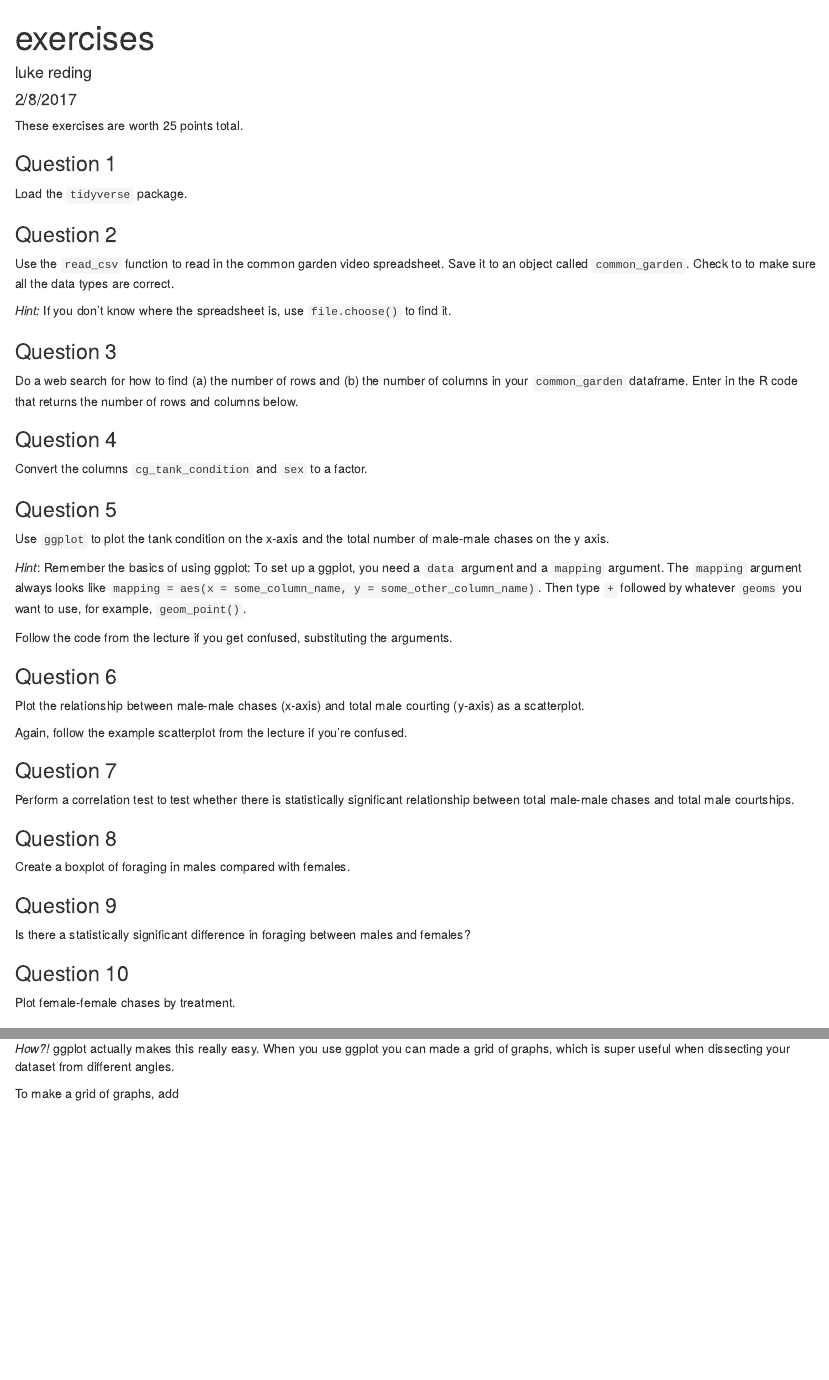
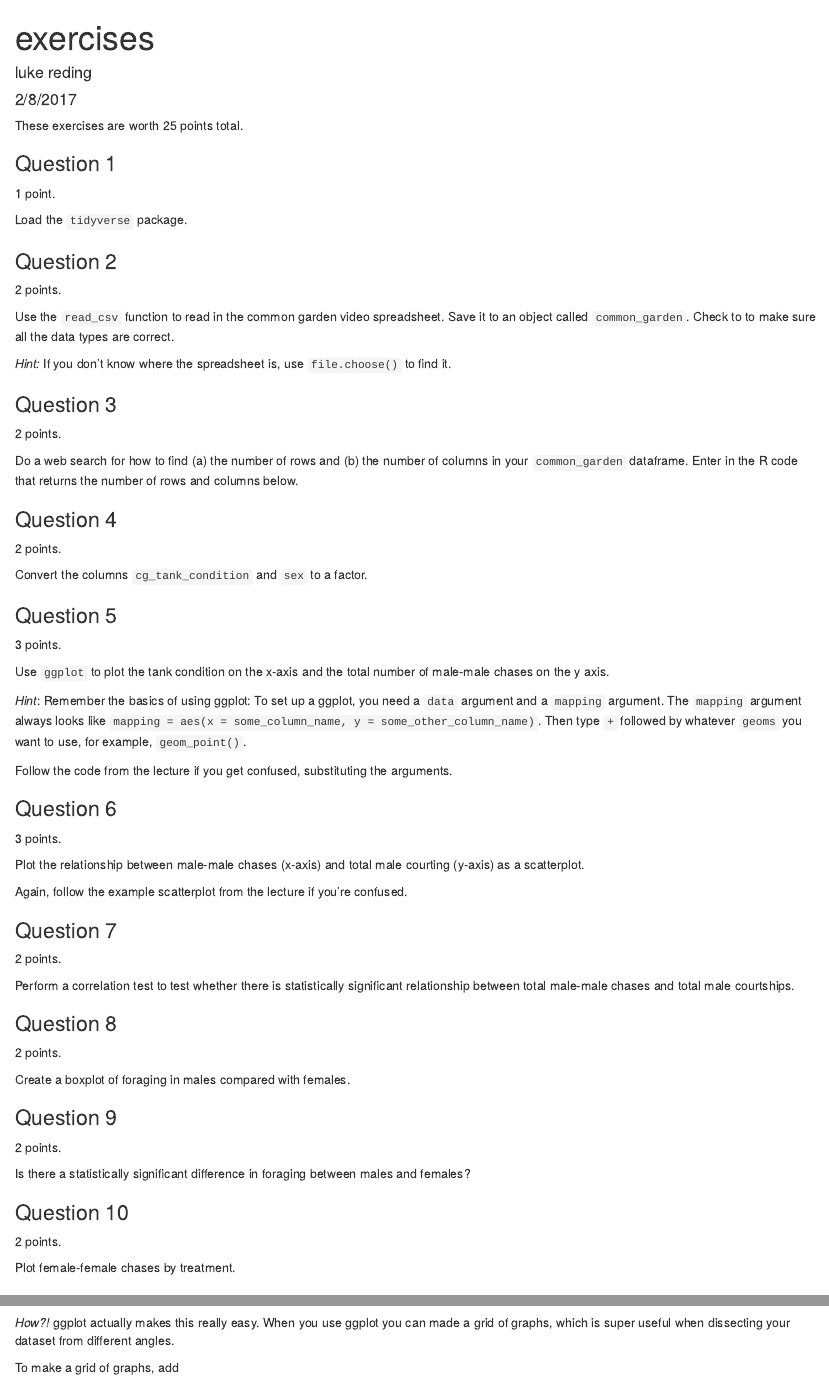
Before and after one commit to lukereding/intro_to_r, an R Markdown document (exercises.Rmd): the page in a window 1100 px wide, from its top, and a second part further down, joined at a grey line. Rendered offline with R 4.5, knitr and Pandoc, with nearby package versions; some code elsewhere in the file could not run offline; common packages that the code uses without loading them are loaded.

Commit message:
Update exercises.Rmd

````diff
--- a/exercises.Rmd
+++ b/exercises.Rmd
@@ -9,6 +9,7 @@ These exercises are worth 25 points total.
 
 
 ### Question 1
+1 point.
 
 Load the `tidyverse` package.
 
@@ -20,6 +21,7 @@ Load the `tidyverse` package.
 
 
 ### Question 2
+2 points.
 
 Use the `read_csv` function to read in the common garden video spreadsheet. Save it to an object called `common_garden`. Check to to make sure all the data types are correct.
 
@@ -34,6 +36,7 @@ _Hint:_ If you don't know where the spreadsheet is, use `file.choose()` to find
 
 
 ### Question 3
+2 points.
 
 Do a web search for how to find (a) the number of rows and (b) the number of columns in your `common_garden` dataframe. Enter in the R code that returns the number of rows and columns below.
 
@@ -46,6 +49,7 @@ Do a web search for how to find (a) the number of rows and (b) the number of col
 
 
 ### Question 4
+2 points.
 
 Convert the columns `cg_tank_condition` and `sex` to a factor.
 
@@ -55,6 +59,7 @@ Convert the columns `cg_tank_condition` and `sex` to a factor.
 ```
 
 ### Question 5
+3 points.
 
 Use `ggplot` to plot the tank condition on the x-axis and the total number of male-male chases on the y axis.
 
@@ -70,6 +75,7 @@ Follow the code from the lecture if you get confused, substituting the arguments
 
 
 ### Question 6
+3 points.
 
 Plot the relationship between male-male chases (x-axis) and total male courting (y-axis) as a scatterplot.
 
@@ -83,6 +89,7 @@ Again, follow the example scatterplot from the lecture if you're confused.
 
 
 ### Question 7
+2 points.
 
 Perform a correlation test to test whether there is statistically significant relationship between total male-male chases and total male courtships.
 
@@ -93,6 +100,7 @@ Perform a correlation test to test whether there is statistically significant re
 
 
 ### Question 8
+2 points.
 
 Create a boxplot of foraging in males compared with females.
 
@@ -104,6 +112,7 @@ Create a boxplot of foraging in males compared with females.
 
 
 ### Question 9
+2 points.
 
 Is there a statistically significant difference in foraging between males and females?
 
@@ -115,6 +124,7 @@ Is there a statistically significant difference in foraging between males and fe
 
 
 ### Question 10
+2 points.
 
 Plot female-female chases by treatment.
 
````
Also changed, not shown: exercises.Rmd (1 more changed lines).
